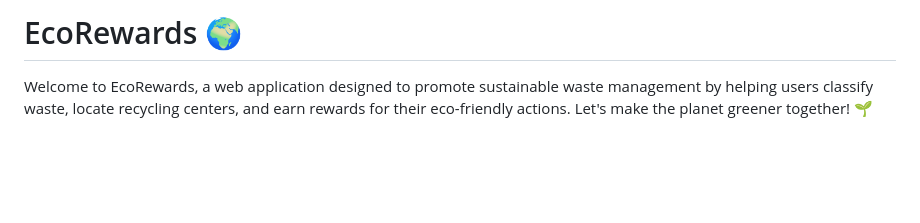
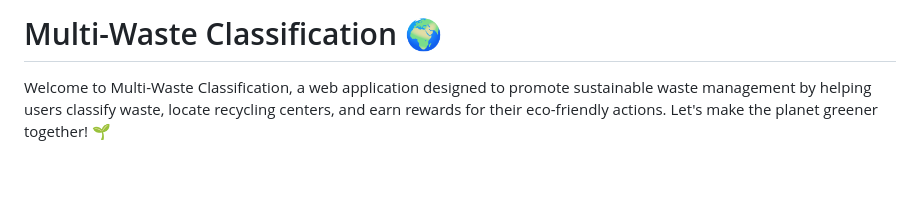
Before and after one commit to ItsGunesh/Waste-Classifier, a Markdown page: README.md, the part around the change. GitHub-like rendering.

```diff
--- a/README.md
+++ b/README.md
@@ -1,6 +1,6 @@
-# EcoRewards 🌍
+# Multi-Waste Classification 🌍
 
-Welcome to EcoRewards, a web application designed to promote sustainable waste management by helping users classify waste, locate recycling centers, and earn rewards for their eco-friendly actions. Let's make the planet greener together! 🌱
+Welcome to Multi-Waste Classification, a web application designed to promote sustainable waste management by helping users classify waste, locate recycling centers, and earn rewards for their eco-friendly actions. Let's make the planet greener together! 🌱
 
 <br><br>
 
```
